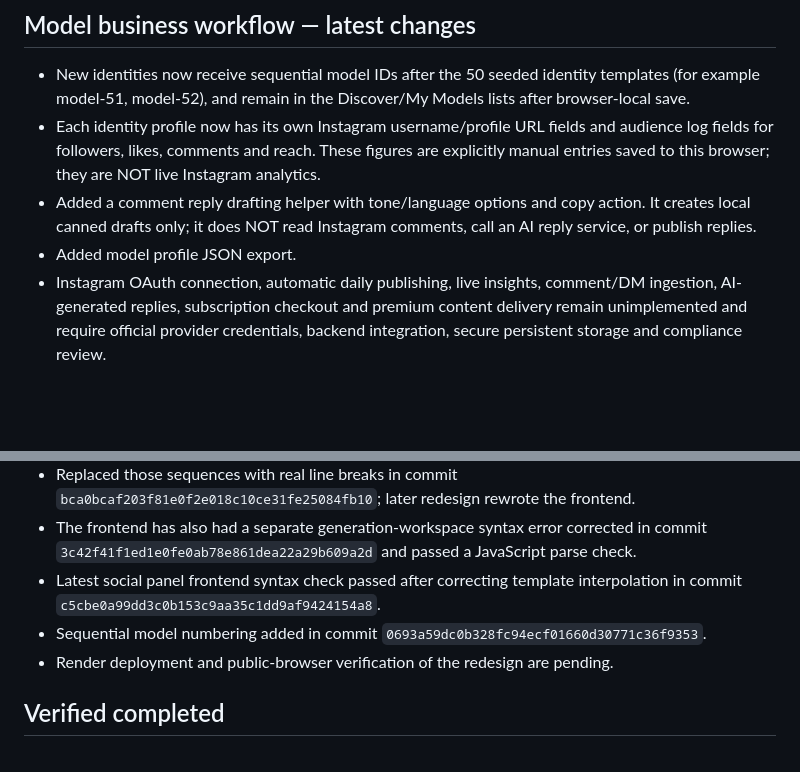
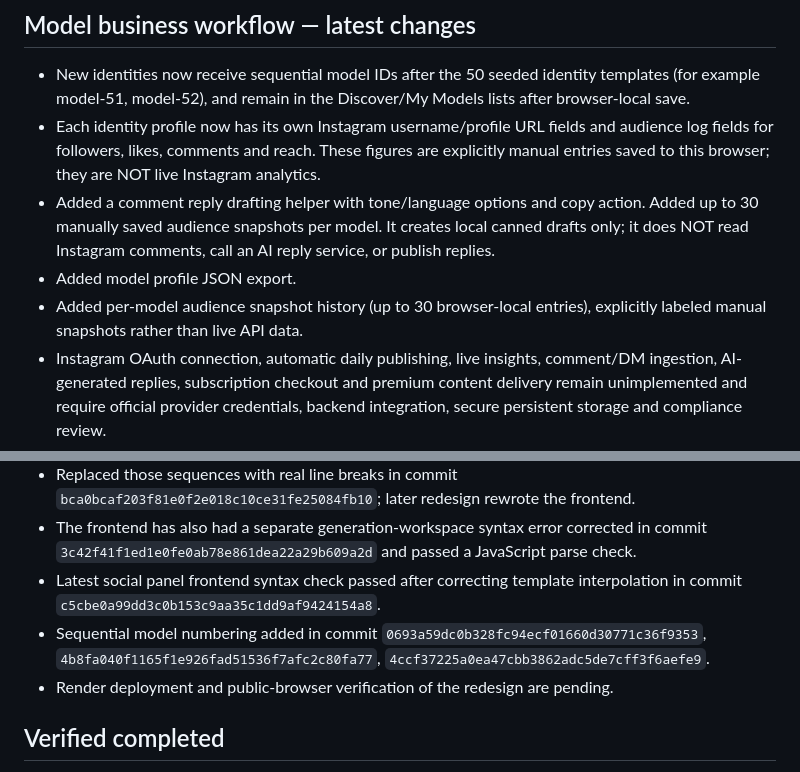
Before and after one commit to avneeshdimri555/dimri-model-fan-studio, a Markdown page: PROJECT_STATUS.md, 2 parts joined by grey strips. Rendered like a GitHub page; blank space fills up the shorter version.

Commit message:
Record per-model manual audience snapshot history

```diff
--- a/PROJECT_STATUS.md
+++ b/PROJECT_STATUS.md
@@ -5,8 +5,9 @@ Updated: 2026-10-04
 ## Model business workflow — latest changes
 - New identities now receive sequential model IDs after the 50 seeded identity templates (for example model-51, model-52), and remain in the Discover/My Models lists after browser-local save.
 - Each identity profile now has its own Instagram username/profile URL fields and audience log fields for followers, likes, comments and reach. These figures are explicitly manual entries saved to this browser; they are NOT live Instagram analytics.
-- Added a comment reply drafting helper with tone/language options and copy action. It creates local canned drafts only; it does NOT read Instagram comments, call an AI reply service, or publish replies.
+- Added a comment reply drafting helper with tone/language options and copy action. Added up to 30 manually saved audience snapshots per model. It creates local canned drafts only; it does NOT read Instagram comments, call an AI reply service, or publish replies.
 - Added model profile JSON export.
+- Added per-model audience snapshot history (up to 30 browser-local entries), explicitly labeled manual snapshots rather than live API data.
 - Instagram OAuth connection, automatic daily publishing, live insights, comment/DM ingestion, AI-generated replies, subscription checkout and premium content delivery remain unimplemented and require official provider credentials, backend integration, secure persistent storage and compliance review.
 - Current web app remains a Render-hosted website; no Cloudflare deployment or Cloudflare integration has been provisioned. Moving this app to Cloudflare would be a separate hosting migration, not an automatic Gemini fallback.
 
@@ -48,7 +49,7 @@ Updated: 2026-10-04
 - Replaced those sequences with real line breaks in commit `bca0bcaf203f81e0f2e018c10ce31fe25084fb10`; later redesign rewrote the frontend.
 - The frontend has also had a separate generation-workspace syntax error corrected in commit `3c42f41f1ed1e0fe0ab78e861dea22a29b609a2d` and passed a JavaScript parse check.
 - Latest social panel frontend syntax check passed after correcting template interpolation in commit `c5cbe0a99dd3c0b153c9aa35c1dd9af9424154a8`.
-- Sequential model numbering added in commit `0693a59dc0b328fc94ecf01660d30771c36f9353`.
+- Sequential model numbering added in commit `0693a59dc0b328fc94ecf01660d30771c36f9353`, `4b8fa040f1165f1e926fad51536f7afc2c80fa77`, `4ccf37225a0ea47cbb3862adc5de7cff3f6aefe9`.
 - Render deployment and public-browser verification of the redesign are pending.
 
 ## Verified completed
```
